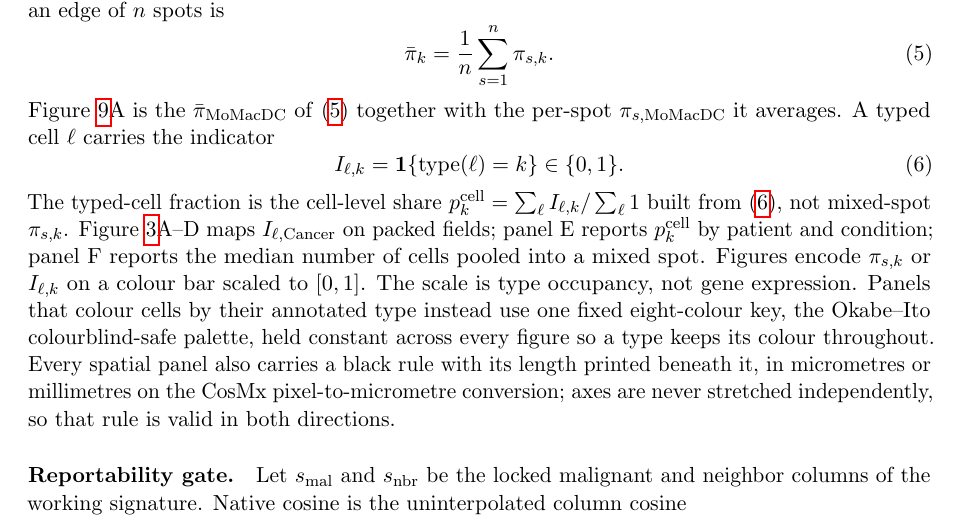
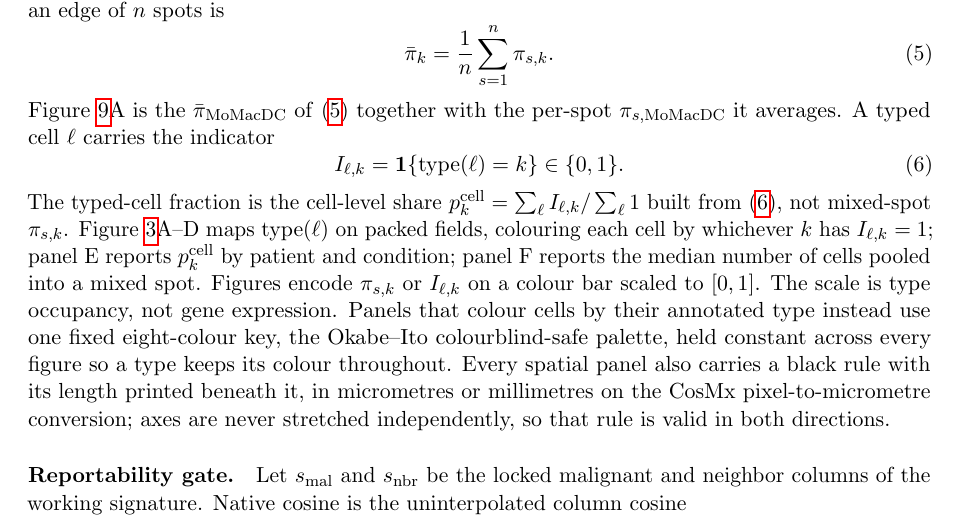
Before and after one commit to PeterPonyu/spgd-tme, a LaTeX paper (manuscript/main.tex, which reads manuscript/methods.tex): part of page 4 of 25, cut so that both start at the same text. Compiled offline with pdfLaTeX.

Commit message:
Say what Figure 3's fields now colour
The panels moved from a cancer-versus-rest indicator to the full eight-type
key, and this sentence still described the indicator.

```diff
--- a/manuscript/methods.tex
+++ b/manuscript/methods.tex
@@ -40,7 +40,7 @@ Figure~\ref{fig:myeloid}A is the \(\bar\pi_{\mathrm{MoMacDC}}\) of \eqref{eq:mea
 I_{\ell,k}=\mathbf{1}\{\mathrm{type}(\ell)=k\}\in\{0,1\}.
 \label{eq:cell-indicator}
 \end{equation}
-The typed-cell fraction is the cell-level share \(p_{k}^{\mathrm{cell}}=\sum_{\ell}I_{\ell,k}/\sum_{\ell}1\) built from \eqref{eq:cell-indicator}, not mixed-spot \(\pi_{s,k}\). Figure~\ref{fig:cohort}A--D maps \(I_{\ell,\mathrm{Cancer}}\) on packed fields; panel E reports \(p_{k}^{\mathrm{cell}}\) by patient and condition; panel F reports the median number of cells pooled into a mixed spot. Figures encode \(\pi_{s,k}\) or \(I_{\ell,k}\) on a colour bar scaled to \([0,1]\). The scale is type occupancy, not gene expression. Panels that colour cells by their annotated type instead use one fixed eight-colour key, the Okabe--Ito colourblind-safe palette, held constant across every figure so a type keeps its colour throughout. Every spatial panel also carries a black rule with its length printed beneath it, in micrometres or millimetres on the CosMx pixel-to-micrometre conversion; axes are never stretched independently, so that rule is valid in both directions.
+The typed-cell fraction is the cell-level share \(p_{k}^{\mathrm{cell}}=\sum_{\ell}I_{\ell,k}/\sum_{\ell}1\) built from \eqref{eq:cell-indicator}, not mixed-spot \(\pi_{s,k}\). Figure~\ref{fig:cohort}A--D maps \(\mathrm{type}(\ell)\) on packed fields, colouring each cell by whichever \(k\) has \(I_{\ell,k}=1\); panel E reports \(p_{k}^{\mathrm{cell}}\) by patient and condition; panel F reports the median number of cells pooled into a mixed spot. Figures encode \(\pi_{s,k}\) or \(I_{\ell,k}\) on a colour bar scaled to \([0,1]\). The scale is type occupancy, not gene expression. Panels that colour cells by their annotated type instead use one fixed eight-colour key, the Okabe--Ito colourblind-safe palette, held constant across every figure so a type keeps its colour throughout. Every spatial panel also carries a black rule with its length printed beneath it, in micrometres or millimetres on the CosMx pixel-to-micrometre conversion; axes are never stretched independently, so that rule is valid in both directions.
 
 \paragraph{Reportability gate.}
 Let \(s_{\mathrm{mal}}\) and \(s_{\mathrm{nbr}}\) be the locked malignant and neighbor columns of the working signature. Native cosine is the uninterpolated column cosine
```
